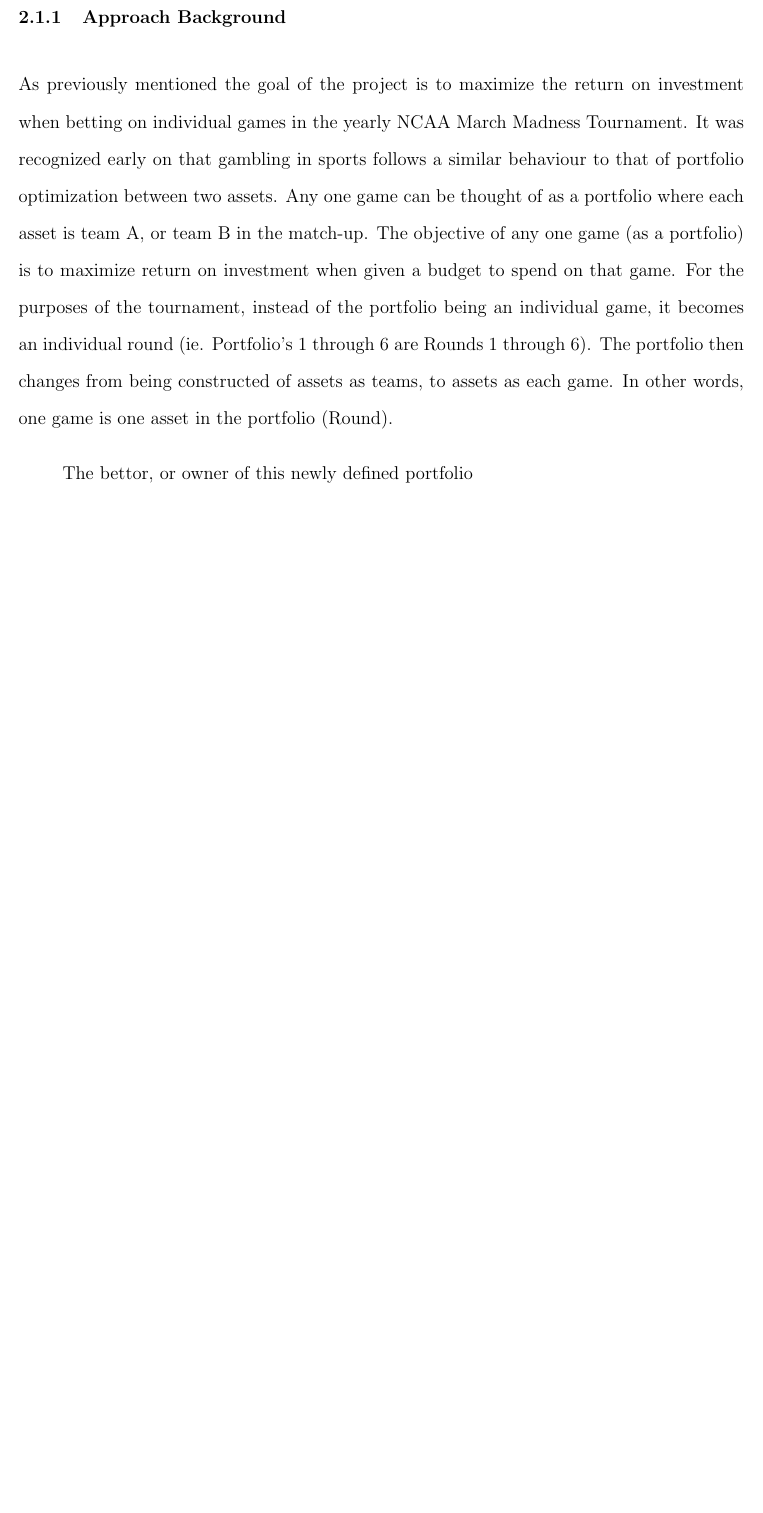
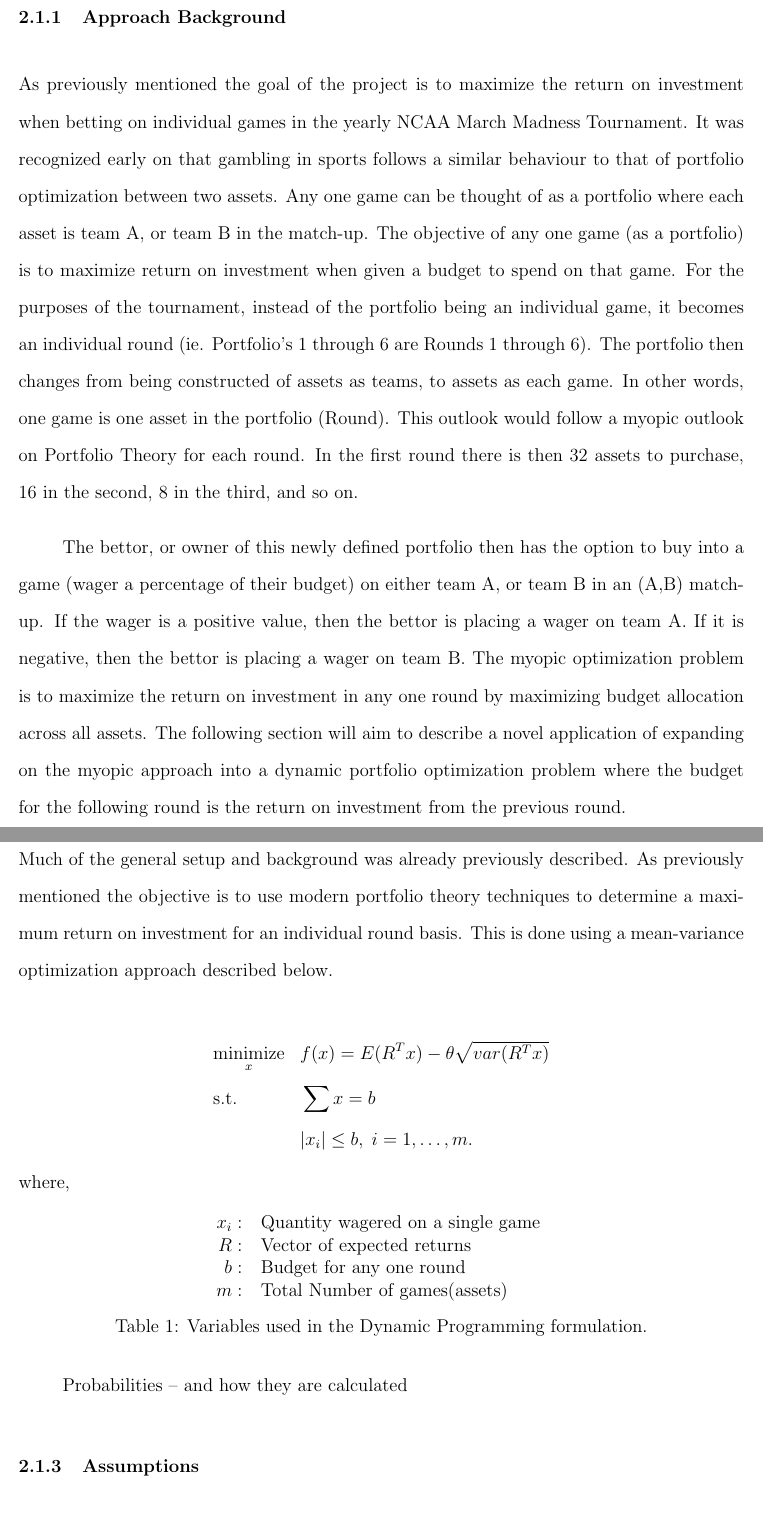
Before and after one commit to bpjsincl/DesOpt_marchmadness, a LaTeX document (final_report.tex): part of page 5 of 10 before the commit and two parts of pages 5 and 6 of 12 after it, the two joined at a grey line, cut so that both start at the same text, the shorter picture padded with empty space. Compiled offline with pdfLaTeX.

Commit message:
description for dynamic PO and some final report changes

```diff
--- a/final_report.tex
+++ b/final_report.tex
@@ -17,7 +17,7 @@
 \pagenumbering{roman}
 
 \waterlootitle{SYDE 531: Final Project Report}{
-  Betting Strategies for an NCAA March Madness Tournament Bracket\\
+  Betting Strategies for an NCAA March Madness Tournament Bracket Using Dynamic Modern Portfolio Optimization\\
 }{
   Brian Sinclair -- 20346309\\
   Riley Donelson -- 20342815\\
@@ -56,8 +56,51 @@ The objective of any one game (as a portfolio) is to maximize return on investme
 For the purposes of the tournament, instead of the portfolio being an individual game, it becomes an individual round (ie. Portfolio's 1 through 6 are Rounds 1 through 6).
 The portfolio then changes from being constructed of assets as teams, to assets as each game.
 In other words, one game is one asset in the portfolio (Round).
+This outlook would follow a myopic outlook on Portfolio Theory for each round.
+In the first round there is then 32 assets to purchase, 16 in the second, 8 in the third, and so on.
 
-The bettor, or owner of this newly defined portfolio
+The bettor, or owner of this newly defined portfolio then has the option to buy into a game (wager a percentage of their budget) on either team A, or team B in an (A,B) match-up.
+If the wager is a positive value, then the bettor is placing a wager on team A.
+If it is negative, then the bettor is placing a wager on team B.
+The myopic optimization problem is to maximize the return on investment in any one round by maximizing budget allocation across all assets.
+The following section will aim to describe a novel application of expanding on the myopic approach into a dynamic portfolio optimization problem where the budget for the following round is the return on investment from the previous round.
+
+
+\subsubsection{Setup}
+Much of the general setup and background was already previously described.
+As previously mentioned the objective is to use modern portfolio theory techniques to determine a maximum return on investment for an individual round basis.
+This is done using a mean-variance optimization approach described below.
+
+\begin{equation*}
+\begin{aligned}
+& \underset{x}{\text{minimize}}
+& & f(x) =  E(R^Tx)-\theta\sqrt{var(R^Tx)}\\
+& \text{s.t.}
+& & \sum{x}=b\\
+&&& |x_i| \leq b, \; i = 1, \ldots, m.
+\end{aligned}
+\end{equation*}
+where,
+
+\begin{table}[htbp!]
+\begin{centering}
+    \begin{tabular}{r l}
+    $x_i:$        & Quantity wagered on a single game \\
+    $R:$        & Vector of expected returns             \\
+    $b:$        & Budget for any one round            \\
+    $m:$        & Total Number of games(assets)    \\
+    \end{tabular}
+    \label{dp_vars}
+    \caption{Variables used in the Dynamic Programming formulation.}
+\end{centering}
+\end{table}
+
+Probabilities -- and how they are calculated
+
+\subsubsection{Assumptions}
+
+
+Uniform Distribution
 
 \subsection{Dynamic Programming}
 The method of discrete dynamic programming was employed in this solution to take the values provided from the mean-variance approach to portfolio optimization, and select the best ``path'' through the tournament where bets should be placed to maximize return.
@@ -111,0 +158,7 @@ The returns from each stage are then summed, to provide a look at the total opti
+All benefits from from one round to another are calculated based off of expected return in the following round.
+In order to calculate expected return, match-ups for all rounds of the tournament would need to be known, and correspondingly, the odds of each team is all match-ups.
+For the purposes of this project, match-ups from a past tournament was used to have knowledge of these match-ups, however this would not be realistic.
+However this does allow for accurate knowledge of probabilities of every match-up in all rounds of the tournament and is necessary for implementing dynamic programming.
+
+This could be overcome by using an intelligent system to predict probabilities of future match-ups and dynamically change algorithm as tournament progresses.
+For example, if round 1 of the tournament is complete and teams in round 2 were not predicted correctly then would need to dynamically change betting towards teams in current round (round 2).
```
Also changed, not shown: final_report.tex (12 more changed lines), 1 other file.
